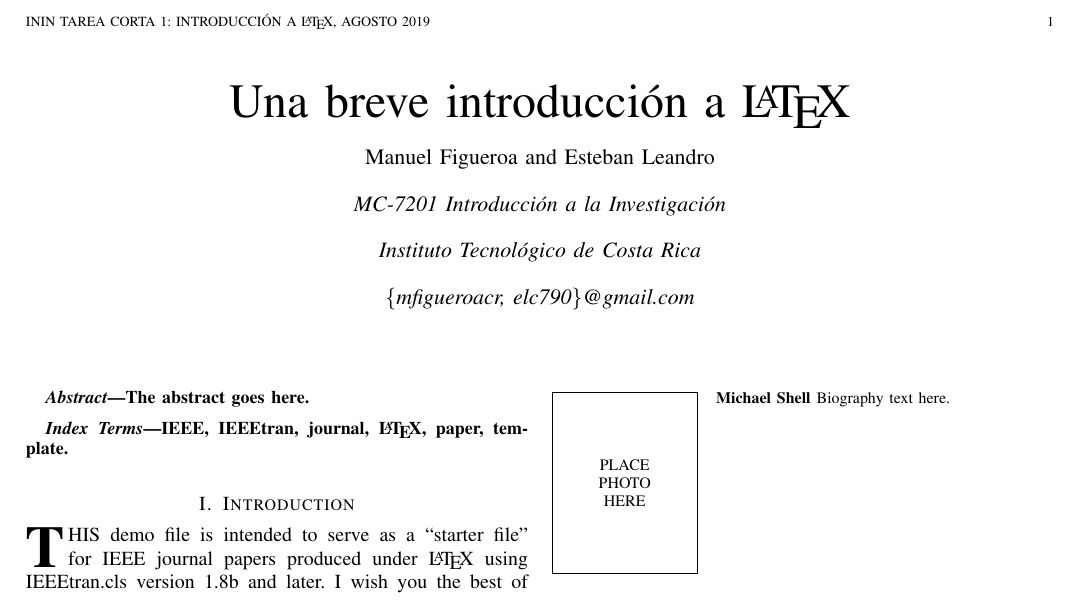
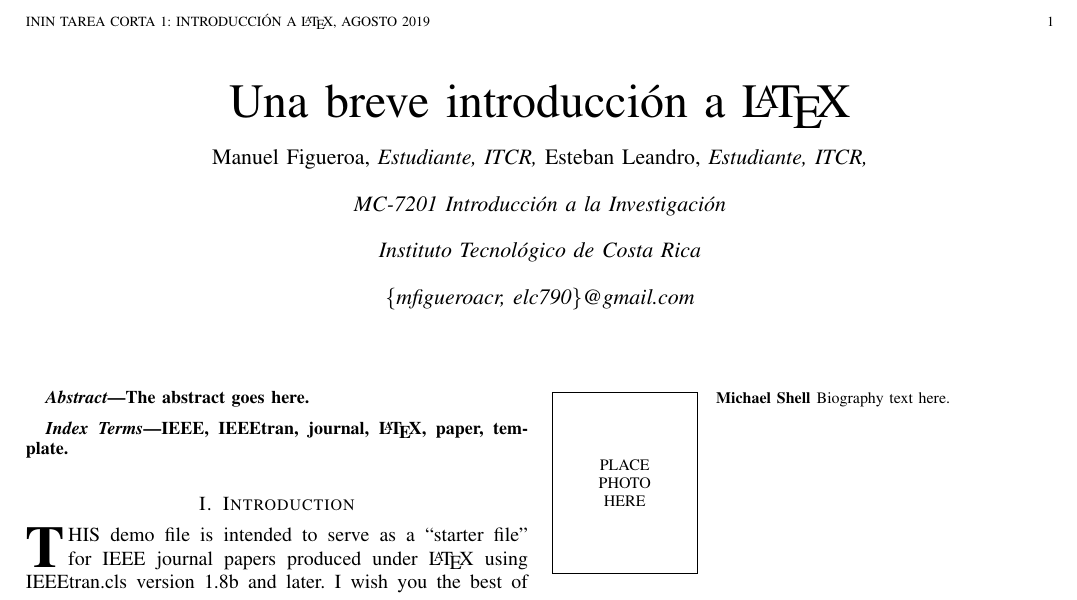
Before and after one commit to inin2019/Tarea-Corta-1-, a LaTeX paper (latexMan.tex): part of the page, cut so that both start at the same text. Compiled offline with pdfLaTeX.

Commit message:
Fixed author statements

```diff
--- a/latexMan.tex
+++ b/latexMan.tex
@@ -370,8 +370,8 @@
 % was not built to handle multiple paragraphs
 %
 
-\author[]{Manuel Figueroa}
-\author[]{Esteban Leandro}
+\author{Manuel~Figueroa,~\IEEEmembership{Estudiante,~ITCR,}
+        Esteban~Leandro,~\IEEEmembership{Estudiante,~ITCR,}}% <-this % stops a space
 \affil[]{\textit{MC-7201 Introducción a la Investigación}}
 \affil[]{\textit{Instituto Tecnológico de Costa Rica}}
 \affil[]{\textit{\{mfigueroacr, elc790\}@gmail.com}}
```
Also changed, not shown: latexMan.pdf, 4 other files.
